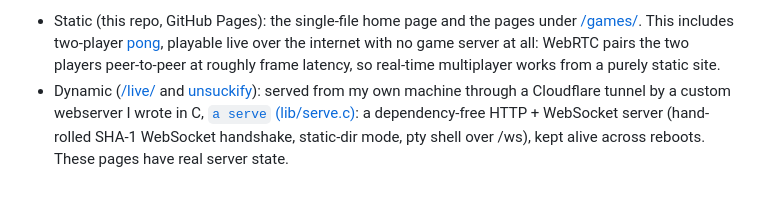
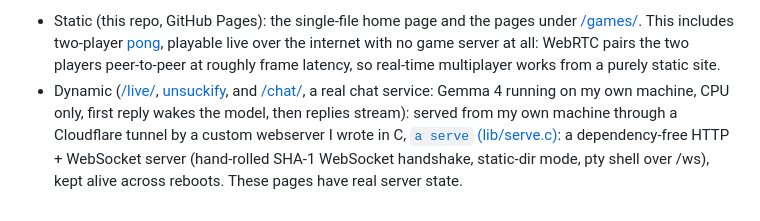
Before and after one commit to seanpattencode/seanpattencode.github.io, a Markdown page: readme.md, the part around the change. GitHub-like rendering.

Commit message:
readme: /chat/ in dynamic section — real chat service, gemma 4 on own machine (CPU), streams
Co-Authored-By: Claude Fable 5 <noreply@anthropic.com>

```diff
--- a/readme.md
+++ b/readme.md
@@ -42,4 +42,4 @@ It should also be noted
 Static / dynamic split:
 The domain serves two kinds of content.
 - Static (this repo, GitHub Pages): the single-file home page and the pages under [/games/](https://seanpatten.com/games/). This includes two-player [pong](https://seanpatten.com/games/pong/), playable live over the internet with no game server at all: WebRTC pairs the two players peer-to-peer at roughly frame latency, so real-time multiplayer works from a purely static site.
-- Dynamic ([/live/](https://seanpatten.com/live/) and [unsuckify](https://seanpatten.com/games/unsuckify/)): served from my own machine through a Cloudflare tunnel by a custom webserver I wrote in C, [`a serve` (lib/serve.c)](https://github.com/seanpattencode/a/blob/main/lib/serve.c): a dependency-free HTTP + WebSocket server (hand-rolled SHA-1 WebSocket handshake, static-dir mode, pty shell over /ws), kept alive across reboots. These pages have real server state.
+- Dynamic ([/live/](https://seanpatten.com/live/), [unsuckify](https://seanpatten.com/games/unsuckify/), and [/chat/](https://seanpatten.com/chat/), a real chat service: Gemma 4 running on my own machine, CPU only, first reply wakes the model, then replies stream): served from my own machine through a Cloudflare tunnel by a custom webserver I wrote in C, [`a serve` (lib/serve.c)](https://github.com/seanpattencode/a/blob/main/lib/serve.c): a dependency-free HTTP + WebSocket server (hand-rolled SHA-1 WebSocket handshake, static-dir mode, pty shell over /ws), kept alive across reboots. These pages have real server state.
```
